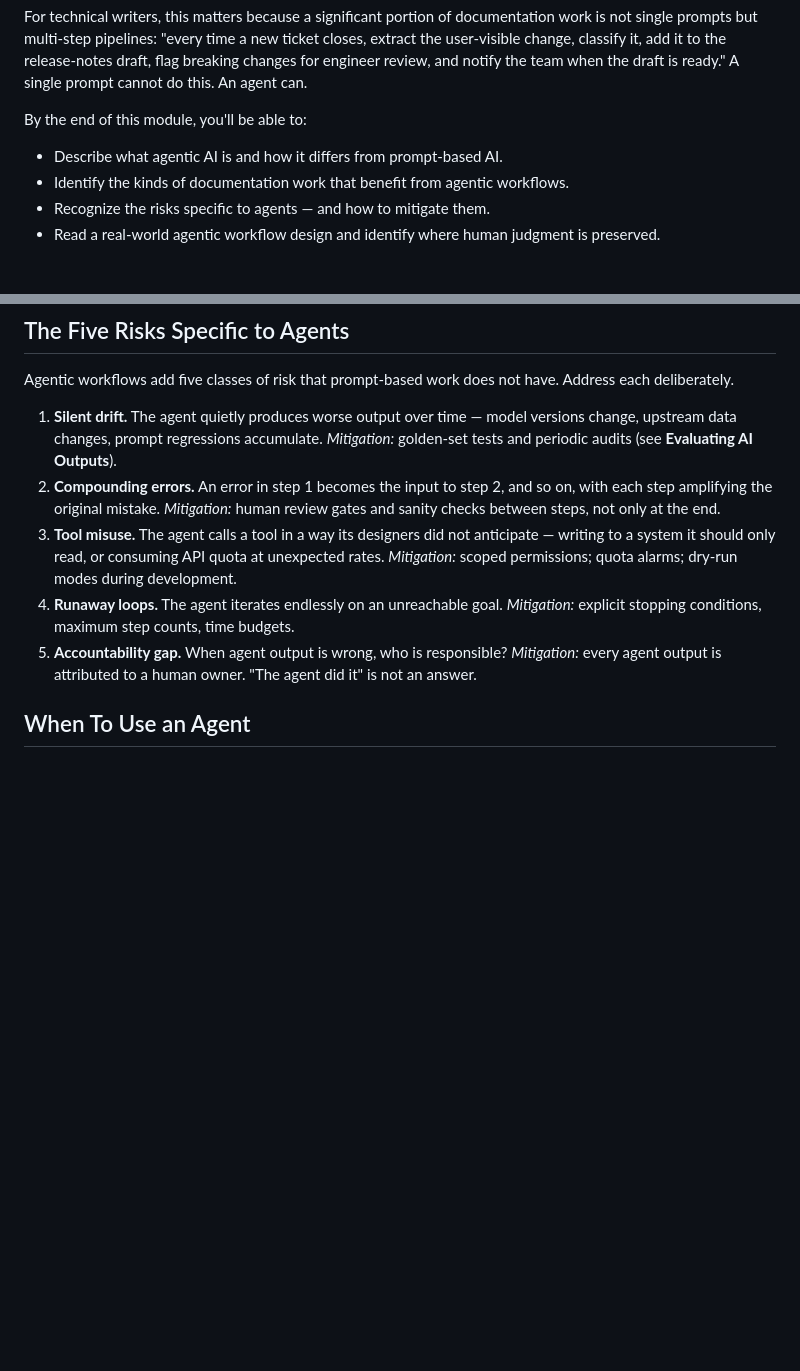
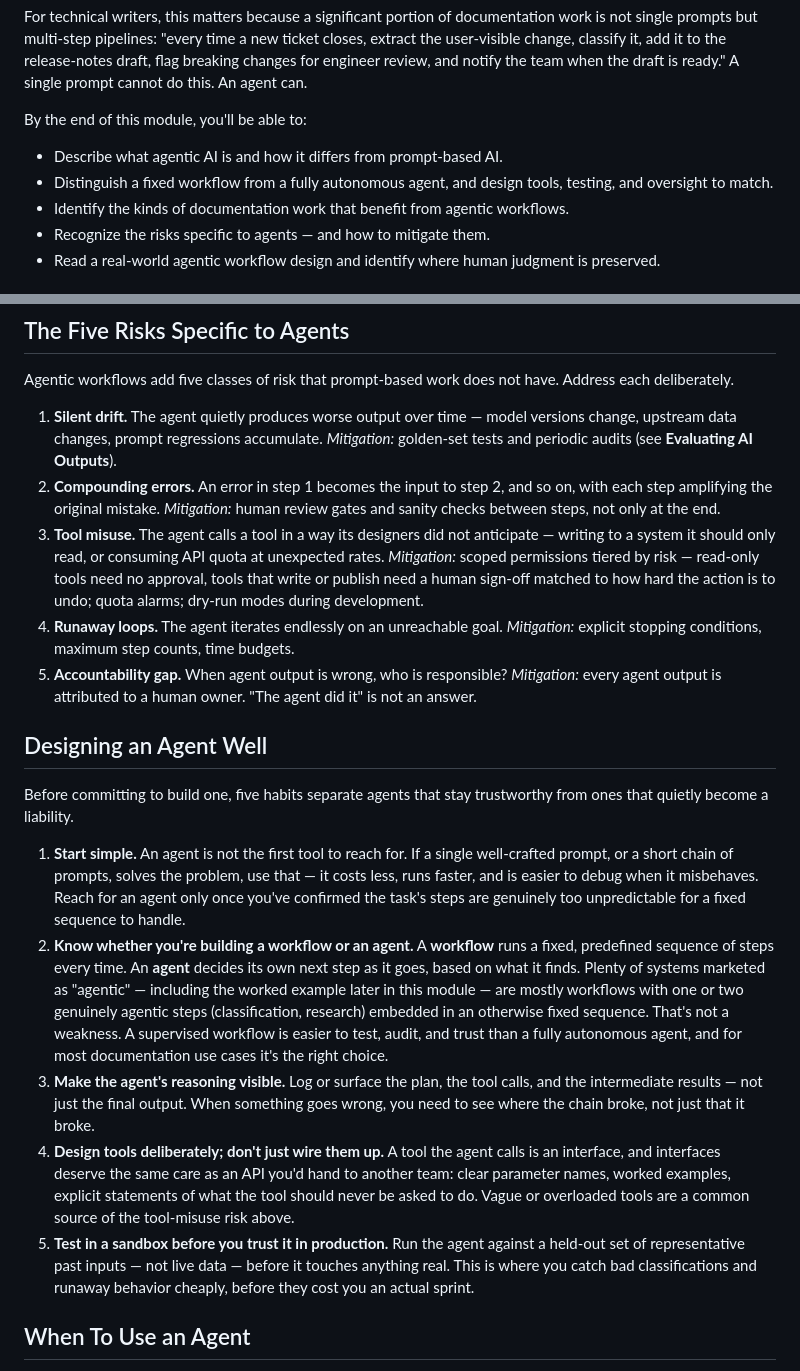
Before and after one commit to Rakardi/ai-writing, a Markdown page: docs/module8.md, 2 parts joined by grey strips. GitHub-like rendering; blank space fills up the shorter version.

```diff
--- a/docs/module8.md
+++ b/docs/module8.md
@@ -9,6 +9,7 @@ For technical writers, this matters because a significant portion of documentati
 By the end of this module, you'll be able to:
 
 - Describe what agentic AI is and how it differs from prompt-based AI.
+- Distinguish a fixed workflow from a fully autonomous agent, and design tools, testing, and oversight to match.
 - Identify the kinds of documentation work that benefit from agentic workflows.
 - Recognize the risks specific to agents — and how to mitigate them.
 - Read a real-world agentic workflow design and identify where human judgment is preserved.
@@ -34,9 +35,20 @@ Agentic workflows add five classes of risk that prompt-based work does not have.
 
 1. **Silent drift.** The agent quietly produces worse output over time — model versions change, upstream data changes, prompt regressions accumulate. *Mitigation:* golden-set tests and periodic audits (see **Evaluating AI Outputs**).
 2. **Compounding errors.** An error in step 1 becomes the input to step 2, and so on, with each step amplifying the original mistake. *Mitigation:* human review gates and sanity checks between steps, not only at the end.
-3. **Tool misuse.** The agent calls a tool in a way its designers did not anticipate — writing to a system it should only read, or consuming API quota at unexpected rates. *Mitigation:* scoped permissions; quota alarms; dry-run modes during development.
+3. **Tool misuse.** The agent calls a tool in a way its designers did not anticipate — writing to a system it should only read, or consuming API quota at unexpected rates. *Mitigation:* scoped permissions tiered by risk — read-only tools need no approval, tools that write or publish need a human sign-off matched to how hard the action is to undo; quota alarms; dry-run modes during development.
 4. **Runaway loops.** The agent iterates endlessly on an unreachable goal. *Mitigation:* explicit stopping conditions, maximum step counts, time budgets.
 5. **Accountability gap.** When agent output is wrong, who is responsible? *Mitigation:* every agent output is attributed to a human owner. "The agent did it" is not an answer.
+
+
+## Designing an Agent Well
+
+Before committing to build one, five habits separate agents that stay trustworthy from ones that quietly become a liability.
+
+1. **Start simple.** An agent is not the first tool to reach for. If a single well-crafted prompt, or a short chain of prompts, solves the problem, use that — it costs less, runs faster, and is easier to debug when it misbehaves. Reach for an agent only once you've confirmed the task's steps are genuinely too unpredictable for a fixed sequence to handle.
+2. **Know whether you're building a workflow or an agent.** A **workflow** runs a fixed, predefined sequence of steps every time. An **agent** decides its own next step as it goes, based on what it finds. Plenty of systems marketed as "agentic" — including the worked example later in this module — are mostly workflows with one or two genuinely agentic steps (classification, research) embedded in an otherwise fixed sequence. That's not a weakness. A supervised workflow is easier to test, audit, and trust than a fully autonomous agent, and for most documentation use cases it's the right choice.
+3. **Make the agent's reasoning visible.** Log or surface the plan, the tool calls, and the intermediate results — not just the final output. When something goes wrong, you need to see where the chain broke, not just that it broke.
+4. **Design tools deliberately; don't just wire them up.** A tool the agent calls is an interface, and interfaces deserve the same care as an API you'd hand to another team: clear parameter names, worked examples, explicit statements of what the tool should never be asked to do. Vague or overloaded tools are a common source of the tool-misuse risk above.
+5. **Test in a sandbox before you trust it in production.** Run the agent against a held-out set of representative past inputs — not live data — before it touches anything real. This is where you catch bad classifications and runaway behavior cheaply, before they cost you an actual sprint.
 
 
 ## When To Use an Agent
```
Also changed, not shown: other parts of docs/module8.md (+7 -5 lines).
